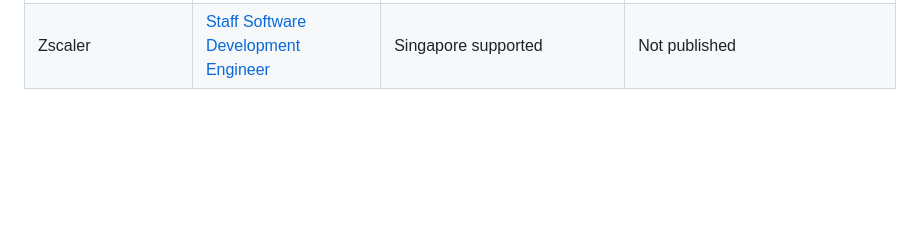
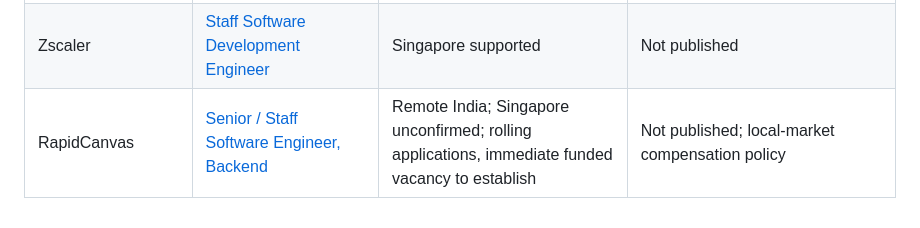
Before and after one commit to anupdavin/autonomous-career-engine, a Markdown page: shared-job-search/MEENA.md, the part around the change. Drawn GitHub-style; blank space fills up the shorter version.

Commit message:
Track RapidCanvas overlapping Java backend hiring levels and pending alert

```diff
--- a/shared-job-search/MEENA.md
+++ b/shared-job-search/MEENA.md
@@ -104,3 +104,4 @@ Historical import on 2026-10-18. Recheck availability before applying. Order is
 | Zact | [Senior Backend Engineer](https://zact-inc.breezy.hr/p/4151651bd442-senior-backend-engineer) | Remote European/Indian timezones only; Singapore outside stated condition | Not published |
 | Zact | [Software Architect, Enterprise Java Cloud-Native AI-Augmented Development](https://zact-inc.breezy.hr/p/7a8e13cef970-software-architect-enterprise-java-cloud-native-ai-augmented-development) | Bengaluru-tagged remote; SG/India residence and attendance unconfirmed | Not published |
 | Zscaler | [Staff Software Development Engineer](https://job-boards.greenhouse.io/zscaler/jobs/5219187007) | Singapore supported | Not published |
+| RapidCanvas | [Senior / Staff Software Engineer, Backend](https://www.rapidcanvas.ai/careers/senior-software-engineer---backend) | Remote India; Singapore unconfirmed; rolling applications, immediate funded vacancy to establish | Not published; local-market compensation policy |
```
